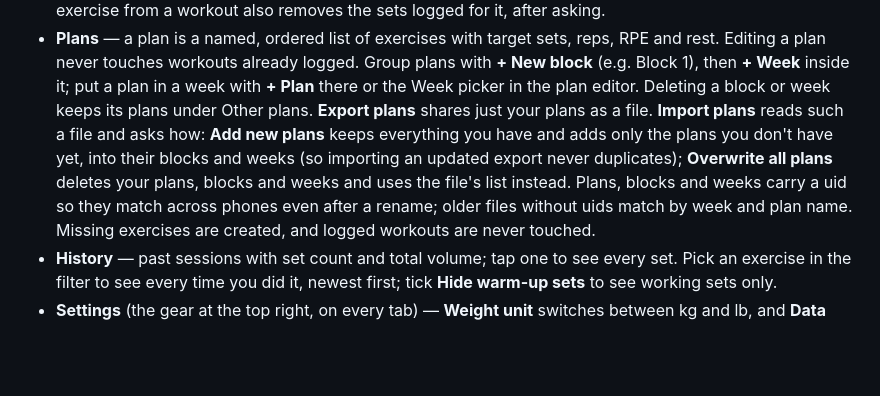
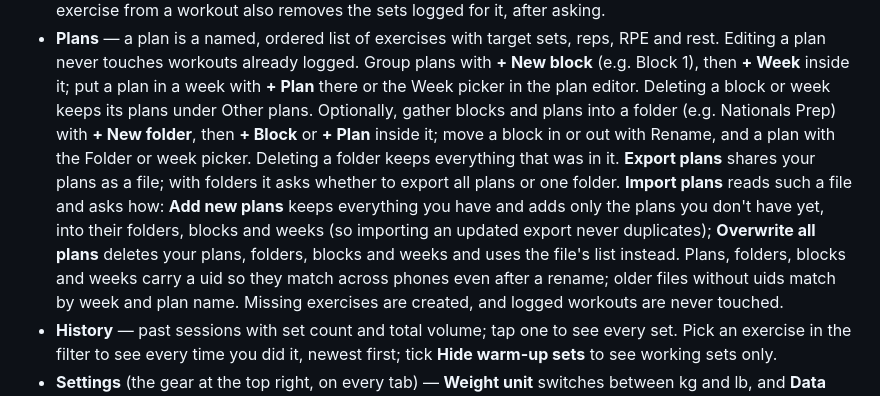
Before and after one commit to SimonRaw1/gym_planner, a Markdown page: README.md, the part around the change. Rendered like a GitHub page; blank space fills up the shorter version.

Commit message:
README: plan folders
Co-Authored-By: Claude Opus 5.5 (1M context) <noreply@anthropic.com>
Claude-Session: https://claude.ai/code/session_01BsCDGSwQkAW1X8HgsvByiv

```diff
--- a/README.md
+++ b/README.md
@@ -65,11 +65,16 @@ Settings also shows when you last exported, and flags it once that is more than
   Group plans with **+ New block** (e.g. Block 1), then **+ Week** inside it;
   put a plan in a week with **+ Plan** there or the Week picker in the plan
   editor. Deleting a block or week keeps its plans under Other plans.
-  **Export plans** shares just your plans as a file. **Import plans** reads such
+  Optionally, gather blocks and plans into a folder (e.g. Nationals Prep) with
+  **+ New folder**, then **+ Block** or **+ Plan** inside it; move a block in or
+  out with Rename, and a plan with the Folder or week picker. Deleting a folder
+  keeps everything that was in it.
+  **Export plans** shares your plans as a file; with folders it asks whether to
+  export all plans or one folder. **Import plans** reads such
   a file and asks how: **Add new plans** keeps everything you have and adds only
-  the plans you don't have yet, into their blocks and weeks (so importing an
+  the plans you don't have yet, into their folders, blocks and weeks (so importing an
   updated export never duplicates); **Overwrite all plans** deletes your plans,
-  blocks and weeks and uses the file's list instead. Plans, blocks and weeks
+  folders, blocks and weeks and uses the file's list instead. Plans, folders, blocks and weeks
   carry a uid so they match across phones even after a rename; older files
   without uids match by week and plan name. Missing exercises are created, and
   logged workouts are never touched.
```
